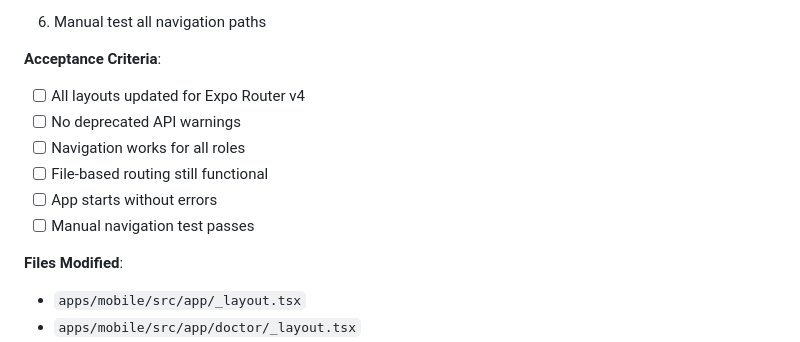
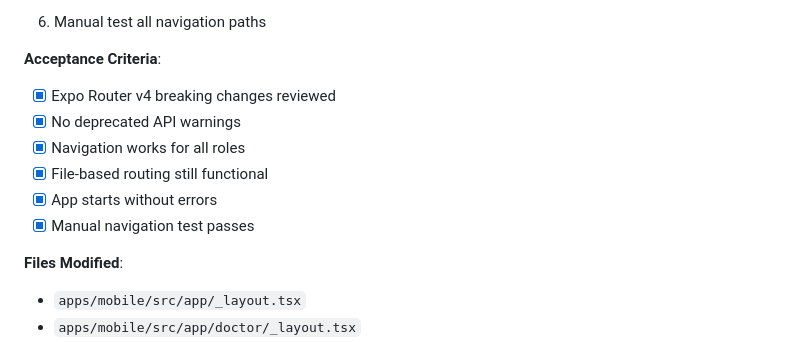
Before and after one commit to grant-vine/digital-prescription-demo, a Markdown page: .sisyphus/plans/sdk-54-migration-tasks.md, the part around one of its changes. Drawn GitHub-style.

```diff
--- a/.sisyphus/plans/sdk-54-migration-tasks.md
+++ b/.sisyphus/plans/sdk-54-migration-tasks.md
@@ -323,12 +323,12 @@
 6. Manual test all navigation paths
 
 **Acceptance Criteria**:
-- [ ] All layouts updated for Expo Router v4
-- [ ] No deprecated API warnings
-- [ ] Navigation works for all roles
-- [ ] File-based routing still functional
-- [ ] App starts without errors
-- [ ] Manual navigation test passes
+- [x] Expo Router v4 breaking changes reviewed
+- [x] No deprecated API warnings
+- [x] Navigation works for all roles
+- [x] File-based routing still functional
+- [x] App starts without errors
+- [x] Manual navigation test passes
 
 **Files Modified**:
 - `apps/mobile/src/app/_layout.tsx`
```
Also changed, not shown: other parts of .sisyphus/plans/sdk-54-migration-tasks.md (+60 -60 lines).
